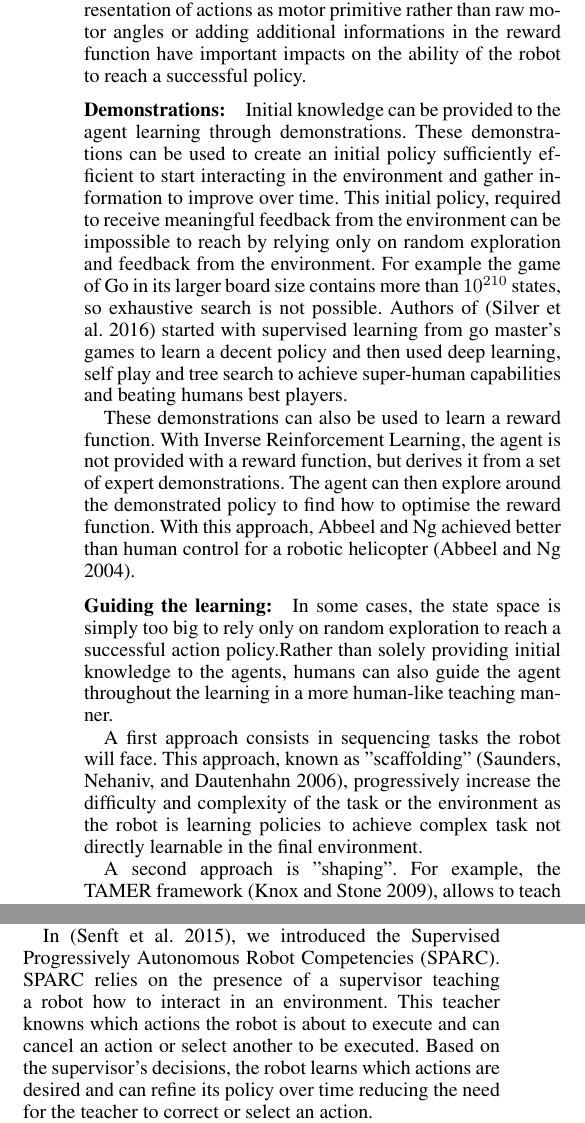
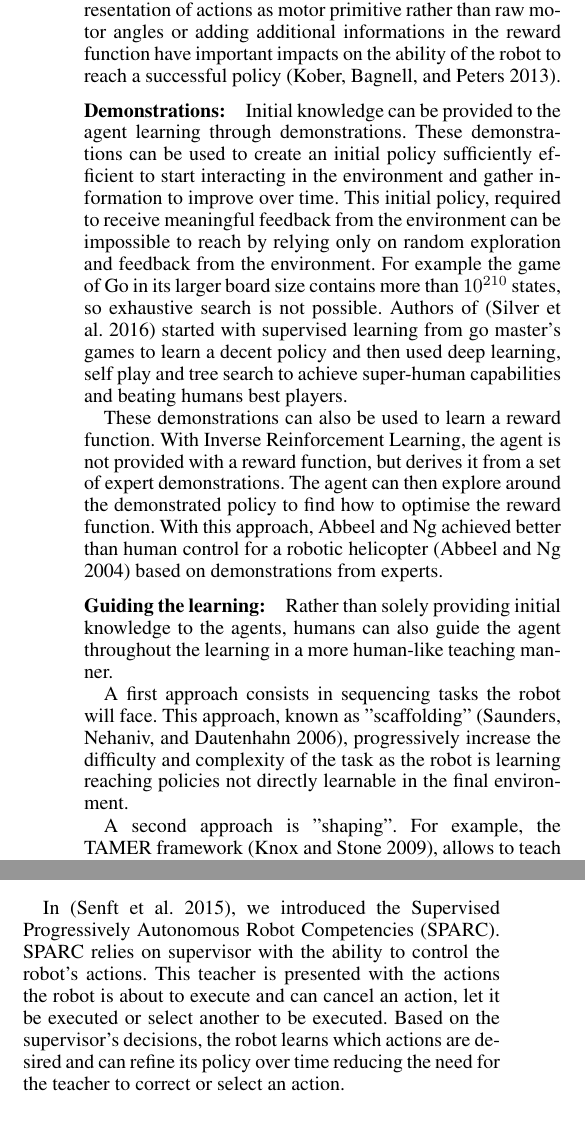
Before and after one commit to EmmanuelSenft/ES-AIHRI-2017, a LaTeX paper (paper.tex): two parts of the columns of page 2 of 4, joined at a grey line, cut so that both start at the same text. Compiled offline with pdfLaTeX.

Commit message:
Pass on background

```diff
--- a/paper.tex
+++ b/paper.tex
@@ -188,20 +188,17 @@ Reinforcement Learning, the agent is not provided with a reward function, but
 derives it from a set of expert demonstrations. The agent can then explore
 around the demonstrated policy to find how to optimise the reward function. With
 this approach, Abbeel and Ng achieved better than human control for a robotic
-helicopter~\cite{abbeel2004apprenticeship}.
+helicopter~\cite{abbeel2004apprenticeship} based on demonstrations from experts.
 
 \subsubsection{Guiding the learning:}
-
-In some cases, the state space is simply too big to rely only on random exploration to
-reach a successful action policy.Rather than solely providing initial knowledge
+Rather than solely providing initial knowledge
 to the agents, humans can also guide the agent throughout the learning in a more
 human-like teaching manner.
 
 A first approach consists in sequencing tasks the robot will face.
 This approach, known as "scaffolding" \cite{saunders2006teaching}, progressively
-increase the difficulty and complexity of the task or the environment as the
-robot is learning policies to achieve complex task not directly learnable in the final
-environment.
+increase the difficulty and complexity of the task as the robot is learning
+reaching policies not directly learnable in the final environment.
 
 A second approach is "shaping". For example, the TAMER framework
 \cite{knox2009interactively}, allows to teach an agent an action policy in an
@@ -219,13 +216,13 @@ the agent should pay attention, or what it should do next. And they show that
 giving the power to the supervisor to bias the action selection can improve the
-learning, making it faster, safer.
+learning, making it faster and safer.
 
 In \cite{senft2015sparc}, we introduced the Supervised Progressively
-Autonomous Robot Competencies (SPARC). SPARC relies on the presence of a
-supervisor teaching a robot how to interact in an environment. This teacher
-knowns which actions the robot is about to execute and can cancel an action or
-select another to be executed. Based on the supervisor's decisions, the robot
-learns which actions are desired and can refine its policy over time reducing
-the need for the teacher to correct or select an action.
+Autonomous Robot Competencies (SPARC). SPARC relies on supervisor with the
+ability to control the robot's actions. This teacher is presented with the
+actions the robot is about to execute and can cancel an action, let it be
+executed or select another to be executed. Based on the supervisor's decisions,
+the robot learns which actions are desired and can refine its policy over time
+reducing the need for the teacher to correct or select an action.
 
 SPARC gives control on the robot actions to an expert, who can guide the
 exploration in the desired part of the environment and this ensures the robot's
```
Also changed, not shown: paper.tex (22 more changed lines).
